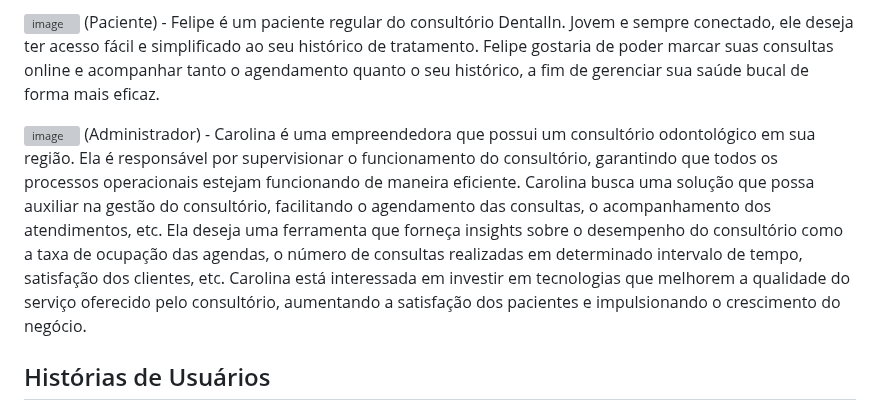
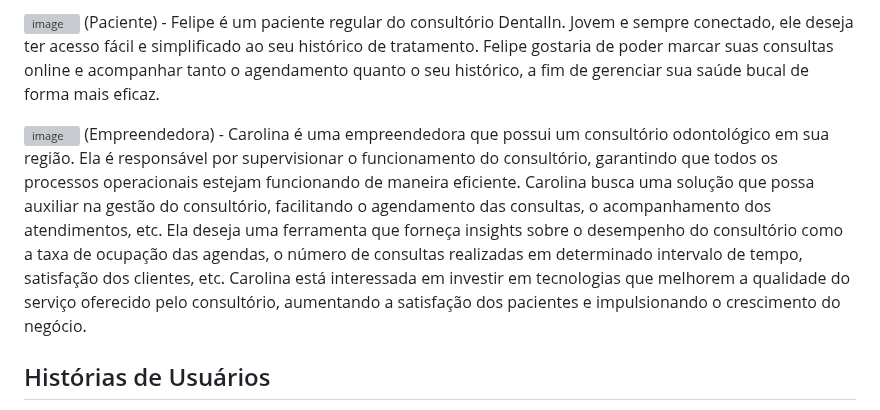
Before and after one commit to ICEI-PUC-Minas-PMV-ADS/pmv-ads-2024-1-e2-proj-int-t5-odontoschedule, a Markdown page: docs/02-Especificação do Projeto.md, the part around the change. Rendered like a GitHub page; grey boxes are pictures that could not be loaded.

```diff
--- a/docs/02-Especificação do Projeto.md
+++ b/docs/02-Especificação do Projeto.md
@@ -15,7 +15,7 @@ As personas levantadas durante o processo de entendimento do problema são apres
 (Paciente) - Felipe é um paciente regular do consultório DentalIn. Jovem e sempre conectado, ele deseja ter acesso fácil e simplificado ao seu histórico de tratamento. Felipe gostaria de poder marcar suas consultas online e acompanhar tanto o agendamento quanto o seu histórico, a fim de gerenciar sua saúde bucal de forma mais eficaz.
 
 ![image](https://github.com/ICEI-PUC-Minas-PMV-ADS/pmv-ads-2024-1-e2-proj-int-t5-odontoschedule/assets/144942087/a3938e13-f84e-447b-86ea-23dad65531cd)
-(Administrador) - Carolina é uma empreendedora que possui um consultório odontológico em sua região. Ela é responsável por supervisionar o funcionamento do consultório, garantindo que todos os processos operacionais estejam funcionando de maneira eficiente. Carolina busca uma solução que possa auxiliar na gestão do consultório, facilitando o agendamento das consultas, o acompanhamento dos atendimentos, etc. Ela deseja uma ferramenta que forneça insights sobre o desempenho do consultório como a taxa de ocupação das agendas, o número de consultas realizadas em determinado intervalo de tempo, satisfação dos clientes, etc. Carolina está interessada em investir em tecnologias que melhorem a qualidade do serviço oferecido pelo consultório, aumentando a satisfação dos pacientes e impulsionando o crescimento do negócio.
+(Empreendedora) - Carolina é uma empreendedora que possui um consultório odontológico em sua região. Ela é responsável por supervisionar o funcionamento do consultório, garantindo que todos os processos operacionais estejam funcionando de maneira eficiente. Carolina busca uma solução que possa auxiliar na gestão do consultório, facilitando o agendamento das consultas, o acompanhamento dos atendimentos, etc. Ela deseja uma ferramenta que forneça insights sobre o desempenho do consultório como a taxa de ocupação das agendas, o número de consultas realizadas em determinado intervalo de tempo, satisfação dos clientes, etc. Carolina está interessada em investir em tecnologias que melhorem a qualidade do serviço oferecido pelo consultório, aumentando a satisfação dos pacientes e impulsionando o crescimento do negócio.
 
 
 ## Histórias de Usuários
```
